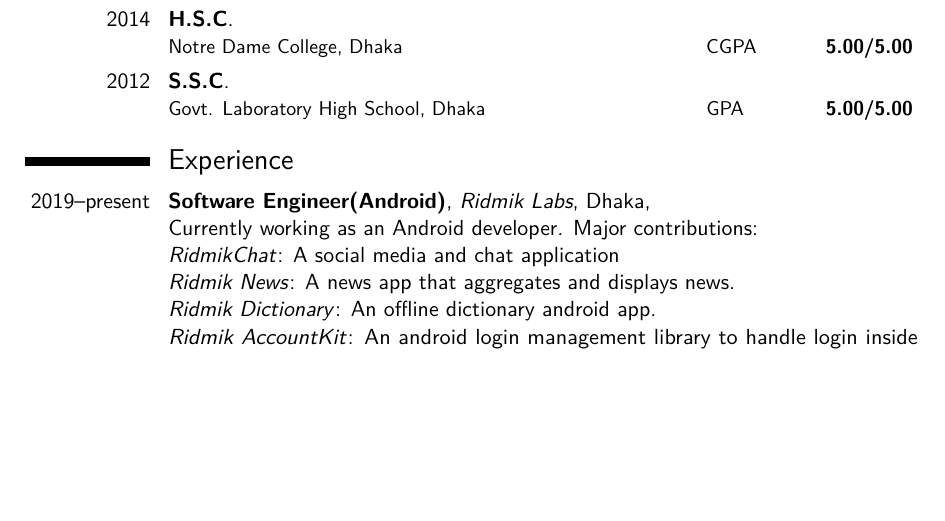
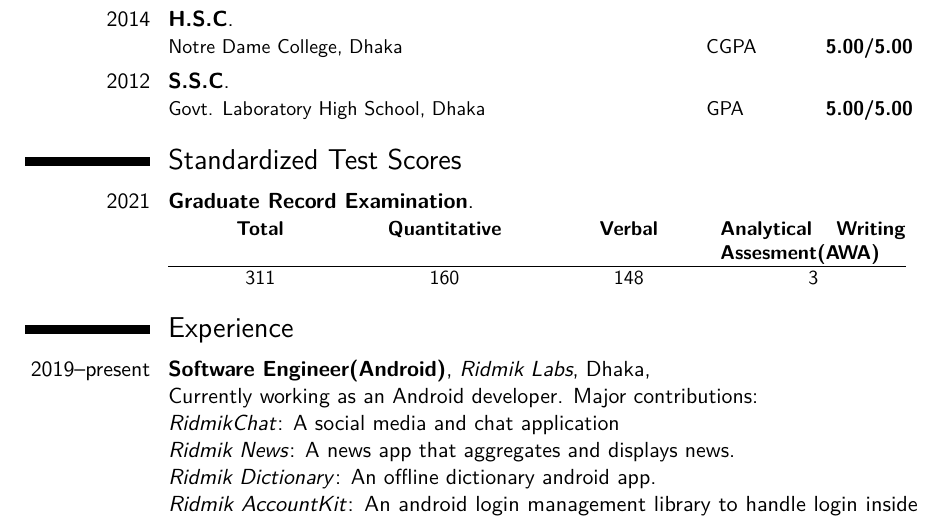
Before and after one commit to fahimfarhan/academic-resume, a LaTeX CV (academic-cv/Qazi_Fahim_Farhan.tex): part of page 1 of 4, cut so that both start at the same text, the shorter picture padded with empty space. Compiled offline with pdfLaTeX.

Commit message:
:hammer_and_pick: Add GRE scores

```diff
--- a/academic-cv/Qazi_Fahim_Farhan.tex
+++ b/academic-cv/Qazi_Fahim_Farhan.tex
@@ -87,6 +87,15 @@
 \cventry{2012}{S.S.C}{}{}{}{
     \begin{tabular}{  p{270pt}p{60pt}p{40pt}  }
         Govt. Laboratory High School, Dhaka    & GPA                     & \textbf{5.00/5.00}   \\
+    \end{tabular}
+}
+
+\section{Standardized Test Scores}
+\cventry{2021}{	Graduate Record Examination}{}{}{}{
+    \begin{tabular}{ p{92.5pt}p{92.5pt}p{92.5pt}p{92.5pt} }
+        \centering \textbf{Total}  & \centering \textbf{Quantitative} & \centering \textbf{Verbal} &  \textbf{Analytical Writing Assesment(AWA)} \\
+    \hline
+    \centering 311 &  \centering 160 &  \centering 148  & \centering 3  \\
     \end{tabular}
 }
 
```
